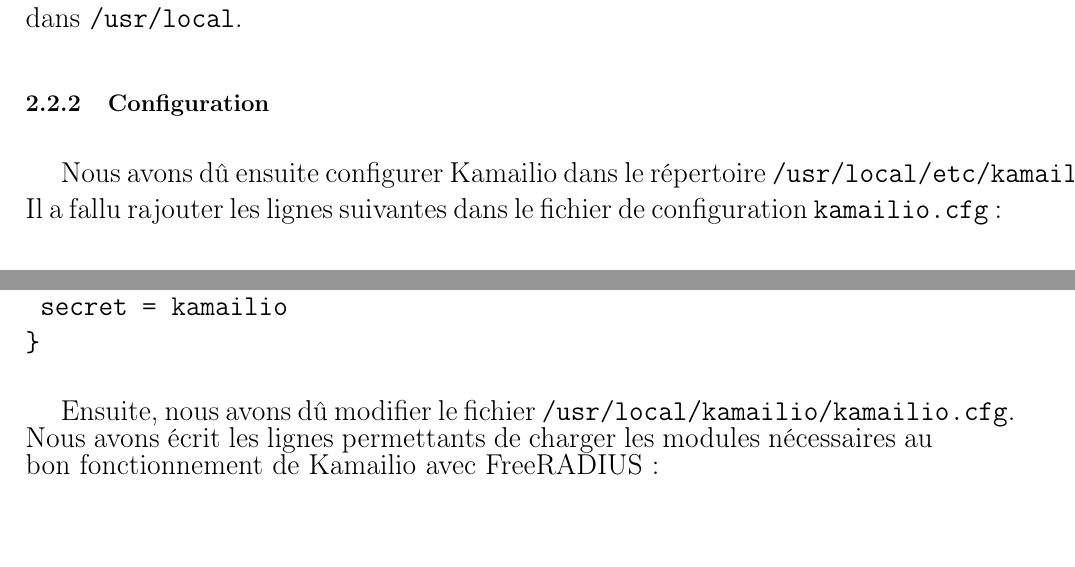
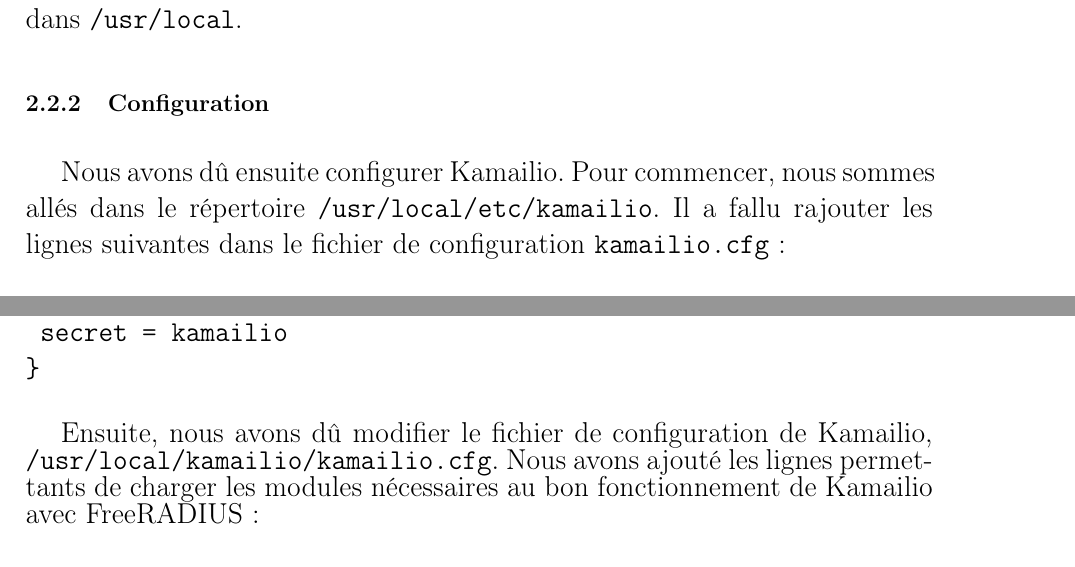
Before and after one commit to Guimier/projet2-rapport, a LaTeX document (rapport.tex, which reads installation-frad.tex, installation-kam.tex): two parts of pages 14 and 18 of 33, joined at a grey line, cut so that both start at the same text, the shorter picture padded with empty space. Compiled offline with pdfLaTeX; a LaTeX package or settings file that is missing is left out.

Commit message:
Mise en page du rapport

```diff
--- a/installation-frad.tex
+++ b/installation-frad.tex
@@ -81,7 +81,7 @@
 }
 \end{verbatim}
 
-Ensuite, nous avons dû modifier le fichier \texttt{/usr/local/kamailio/kamailio.cfg}. Nous avons écrit les lignes permettants de charger les modules nécessaires au bon fonctionnement de {\kam} avec {\frad} :
+Ensuite, nous avons dû modifier le fichier de configuration de {\kam}, \texttt{/usr/local/kamailio/kamailio.cfg}. Nous avons ajouté les lignes permettants de charger les modules nécessaires au bon fonctionnement de {\kam} avec {\frad} :
 \begin{small}
 \begin{verbatim}
 #!PRADIUS
--- a/installation-kam.tex
+++ b/installation-kam.tex
@@ -52,7 +52,7 @@
 
 \subsubsection{Configuration}
 
-Nous avons dû ensuite configurer {\kam} dans le répertoire \texttt{/usr/local/etc/kamailio}. Il a fallu rajouter les lignes suivantes dans le fichier de configuration \texttt{kamailio.cfg} :
+Nous avons dû ensuite configurer {\kam}. Pour commencer, nous sommes allés dans le répertoire \texttt{/usr/local/etc/kamailio}. Il a fallu rajouter les lignes suivantes dans le fichier de configuration \texttt{kamailio.cfg} :
 
 \begin{verbatim}
 #!define WITH_MYSQL
```
